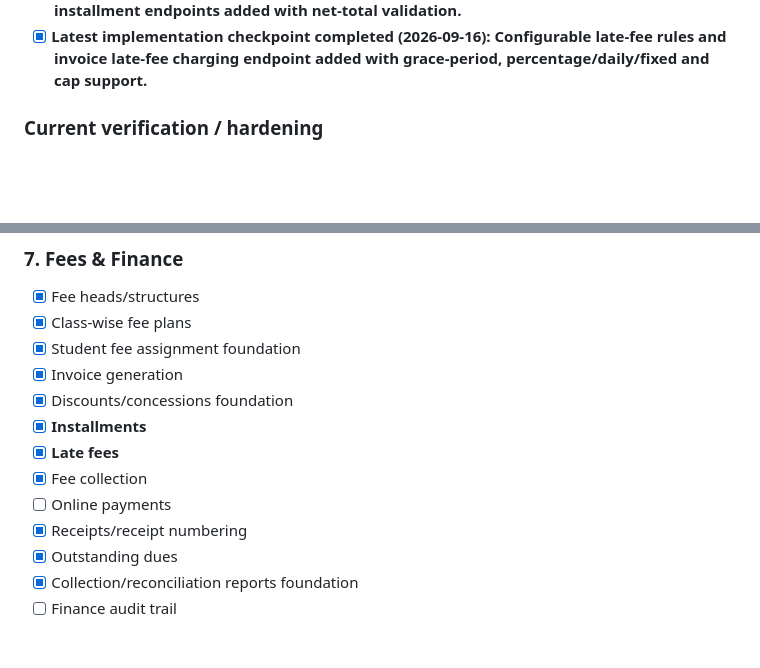
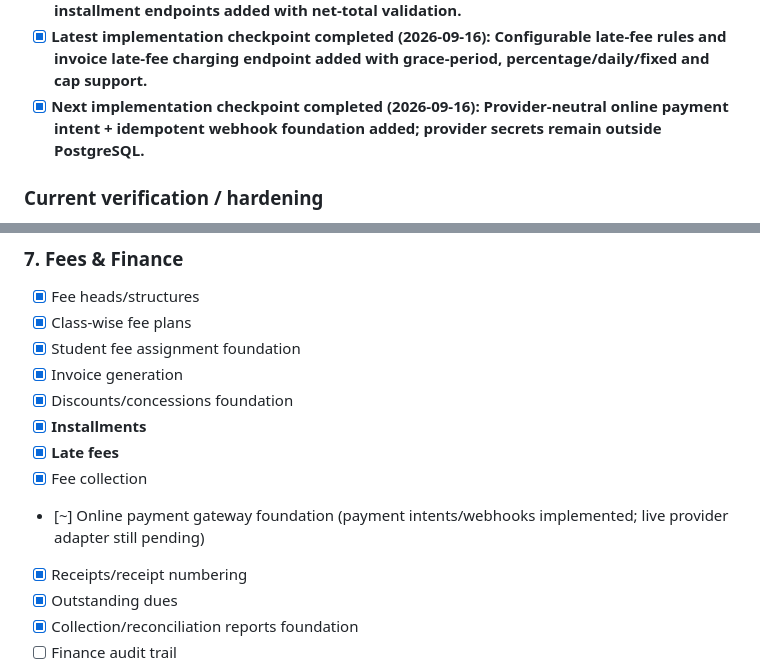
Before and after one commit to anvimitra/Anvi-Mitra-ERP, a Markdown page: README.md, 2 parts joined by grey strips. Rendered like a GitHub page; blank space fills up the shorter version.

Commit message:
Mark online payment foundation checkpoint

```diff
--- a/README.md
+++ b/README.md
@@ -56,6 +56,7 @@ Multi-school, multi-branch School ERP with Web + Flutter mobile clients, central
 - [x] **Next implementation checkpoint completed (2026-09-16): Fee management contract test added and server registration already wired through the optional `fees` route module.**
 - [x] **Latest implementation checkpoint completed (2026-09-16): Fee installment model + invoice installment endpoints added with net-total validation.**
 - [x] **Latest implementation checkpoint completed (2026-09-16): Configurable late-fee rules and invoice late-fee charging endpoint added with grace-period, percentage/daily/fixed and cap support.**
+- [x] **Next implementation checkpoint completed (2026-09-16): Provider-neutral online payment intent + idempotent webhook foundation added; provider secrets remain outside PostgreSQL.**
 
 ### Current verification / hardening
 - [~] Clean PostgreSQL migration run against an empty database
@@ -200,7 +201,7 @@ Implementation is marked [x] when the code foundation/UI/harness is present. Int
 - [x] **Installments**
 - [x] **Late fees**
 - [x] Fee collection
-- [ ] Online payments
+- [~] Online payment gateway foundation (payment intents/webhooks implemented; live provider adapter still pending)
 - [x] Receipts/receipt numbering
 - [x] Outstanding dues
 - [x] Collection/reconciliation reports foundation
```
